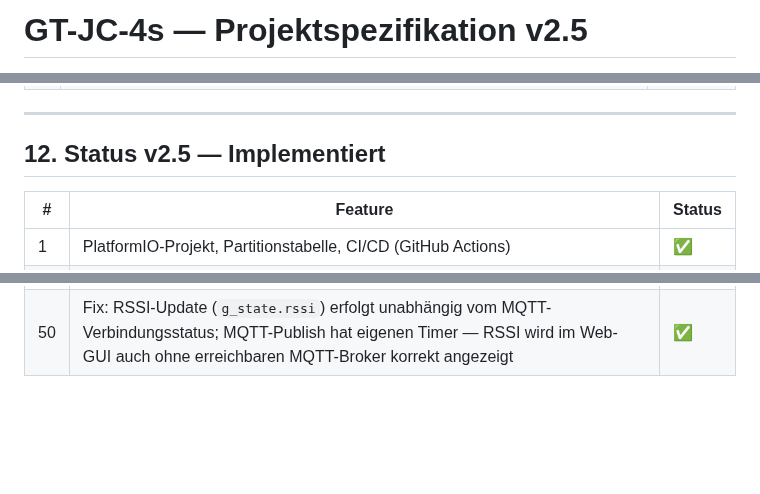
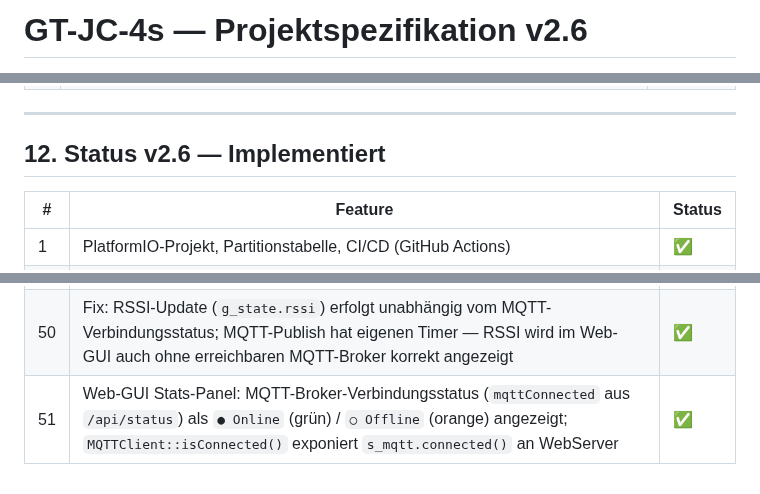
Before and after one commit to bugi67/GT-JC-4s, a Markdown page: docs/GT-JC-4s_Spezifikation_v1.5.md, 3 parts joined by grey strips. Rendered like a GitHub page; blank space fills up the shorter version.

Commit message:
docs: update spec to v2.6 — MQTT broker status in stats panel (item 51)
Co-Authored-By: Claude Sonnet 4.6 <noreply@anthropic.com>

```diff
--- a/docs/GT-JC-4s_Spezifikation_v1.5.md
+++ b/docs/GT-JC-4s_Spezifikation_v1.5.md
@@ -1,2 +1,2 @@
-# GT-JC-4s — Projektspezifikation v2.5
+# GT-JC-4s — Projektspezifikation v2.6
 **Antennenkoppler-Steuerung mit AutoTuner**
@@ -622,7 +622,7 @@ GT-JC-4s/
 
 ---
 
-## 12. Status v2.5 — Implementiert
+## 12. Status v2.6 — Implementiert
 
 | # | Feature | Status |
 |---|---|---|
@@ -676,3 +676,4 @@ GT-JC-4s/
 | 48 | WiFi: Hardcodierte Fallback-Netzwerke (`<SSID1>`, `<SSID2>`) werden nach NVS-Credentials versucht; erst danach Captive Portal — ermöglicht Betrieb an bekannten Standorten ohne Konfiguration | ✅ |
 | 49 | Web-GUI Stats-Panel: WLAN-SSID (`wifiSsid` aus `/api/status`) zwischen RSSI und Uhrzeit angezeigt | ✅ |
 | 50 | Fix: RSSI-Update (`g_state.rssi`) erfolgt unabhängig vom MQTT-Verbindungsstatus; MQTT-Publish hat eigenen Timer — RSSI wird im Web-GUI auch ohne erreichbaren MQTT-Broker korrekt angezeigt | ✅ |
+| 51 | Web-GUI Stats-Panel: MQTT-Broker-Verbindungsstatus (`mqttConnected` aus `/api/status`) als `● Online` (grün) / `○ Offline` (orange) angezeigt; `MQTTClient::isConnected()` exponiert `s_mqtt.connected()` an WebServer | ✅ |
```
Also changed, not shown: other parts of docs/GT-JC-4s_Spezifikation_v1.5.md (+1 -1 lines).
